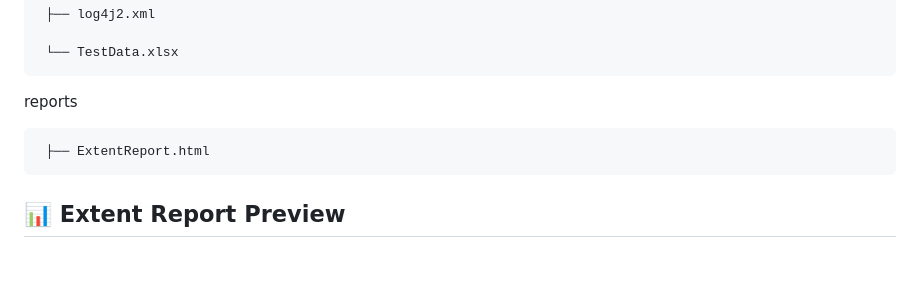
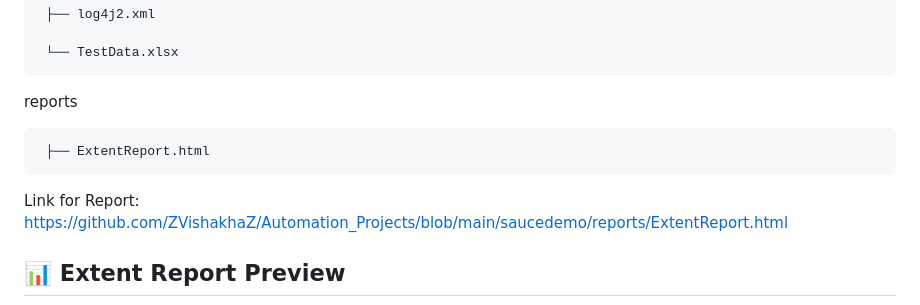
Before and after one commit to ZVishakhaZ/Automation_Projects, a Markdown page: README.md, the part around the change. Drawn GitHub-style; blank space fills up the shorter version.

Commit message:
Add link to Extent Report in README
Added a link to the Extent Report in the README.

```diff
--- a/README.md
+++ b/README.md
@@ -104,6 +104,8 @@ reports
 
      ├── ExtentReport.html
 
+Link for Report: https://github.com/ZVishakhaZ/Automation_Projects/blob/main/saucedemo/reports/ExtentReport.html
+
 ## 📊 Extent Report Preview
 
 ![Extent Report](https://raw.githubusercontent.com/ZVishakhaZ/Automation_Projects/main/screenshots/ExtentReport1.png)
```
